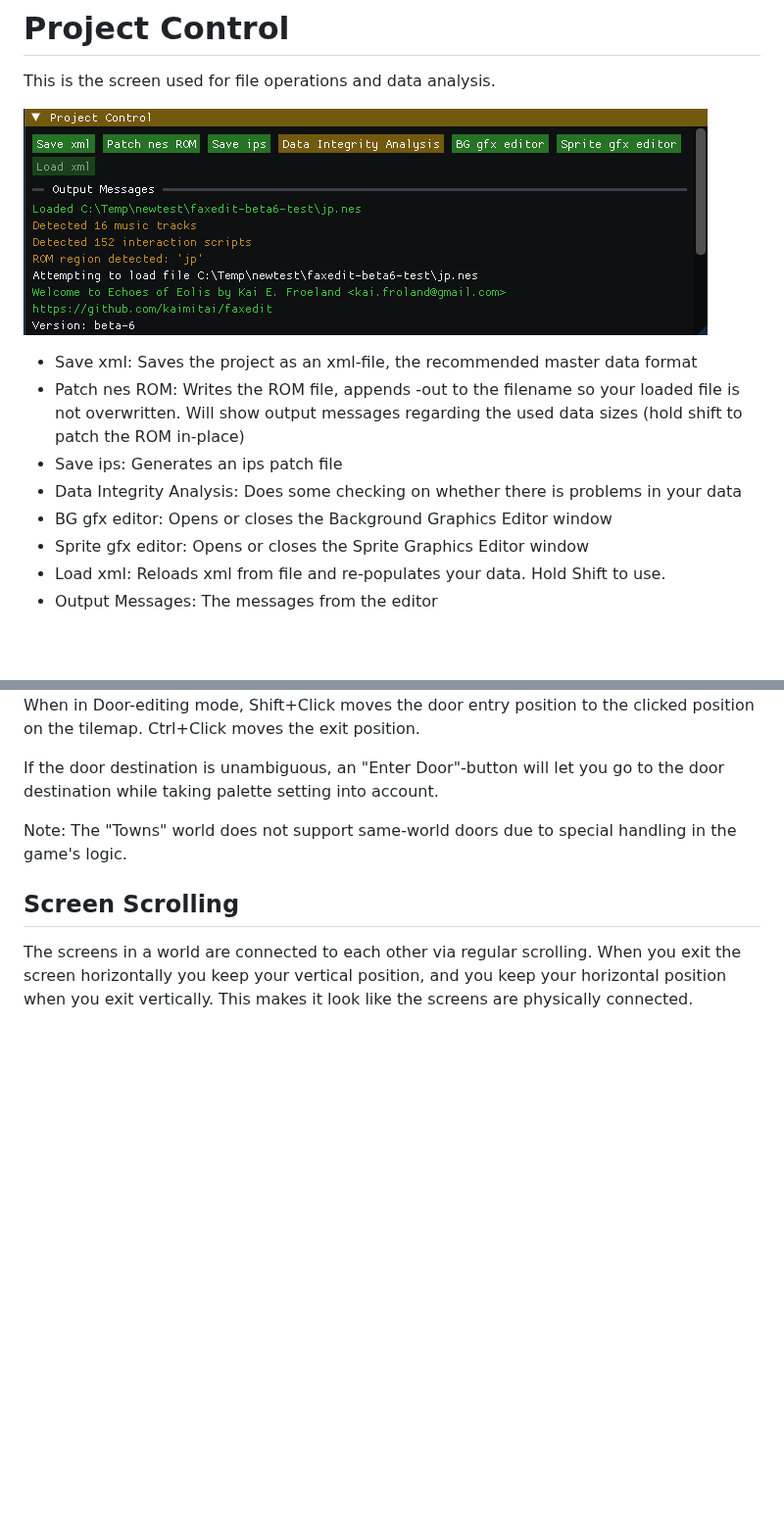
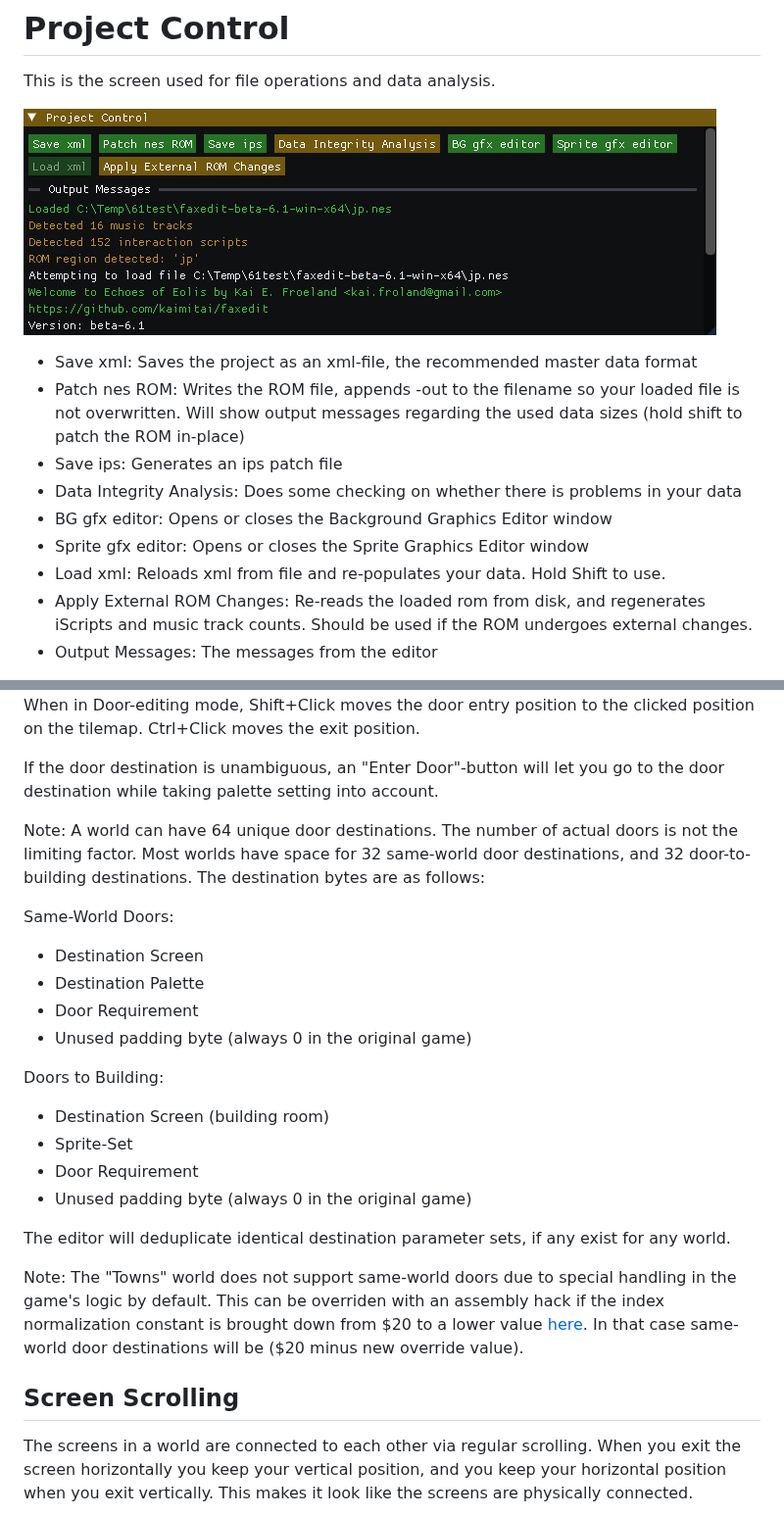
Before and after one commit to kaimitai/faxedit, a Markdown page: docs/doc.md, 2 parts joined by grey strips. Shown at 98% size. GitHub-like rendering; pictures changed too: docs/img/win_project_control.png; blank space fills up the shorter version.

```diff
--- a/docs/doc.md
+++ b/docs/doc.md
@@ -76,6 +76,7 @@ This is the screen used for file operations and data analysis.
 * BG gfx editor: Opens or closes the Background Graphics Editor window
 * Sprite gfx editor: Opens or closes the Sprite Graphics Editor window
 * Load xml: Reloads xml from file and re-populates your data. Hold Shift to use.
+* Apply External ROM Changes: Re-reads the loaded rom from disk, and regenerates iScripts and music track counts. Should be used if the ROM undergoes external changes.
 * Output Messages: The messages from the editor
 
 The tilemaps are stored in four different banks in ROM, but the tilemaps for all screens for any world need to be fully contained within one bank. The editor will tell you which banks it used for which worlds, and report on used and available space.
@@ -423,7 +424,23 @@ When in Door-editing mode, Shift+Click moves the door entry position to the clic
 
 If the door destination is unambiguous, an "Enter Door"-button will let you go to the door destination while taking palette setting into account.
 
-Note: The "Towns" world does not support same-world doors due to special handling in the game's logic.
+Note: A world can have 64 unique door destinations. The number of actual doors is not the limiting factor. Most worlds have space for 32 same-world door destinations, and 32 door-to-building destinations. The destination bytes are as follows:
+
+Same-World Doors:
+  * Destination Screen
+  * Destination Palette
+  * Door Requirement
+  * Unused padding byte (always 0 in the original game)
+
+Doors to Building:
+  * Destination Screen (building room)
+  * Sprite-Set
+  * Door Requirement
+  * Unused padding byte (always 0 in the original game)
+
+The editor will deduplicate identical destination parameter sets, if any exist for any world.
+
+Note: The "Towns" world does not support same-world doors due to special handling in the game's logic by default. This can be overriden with an assembly hack if the index normalization constant is brought down from $20 to a lower value [here](https://chipx86.com/faxanadu/PRG15_MIRROR.html#e83b). In that case same-world door destinations will be ($20 minus new override value).
 
 ## Screen Scrolling
 
```
Also changed, not shown: readme.md (+17 -1 lines), 4 other files.
